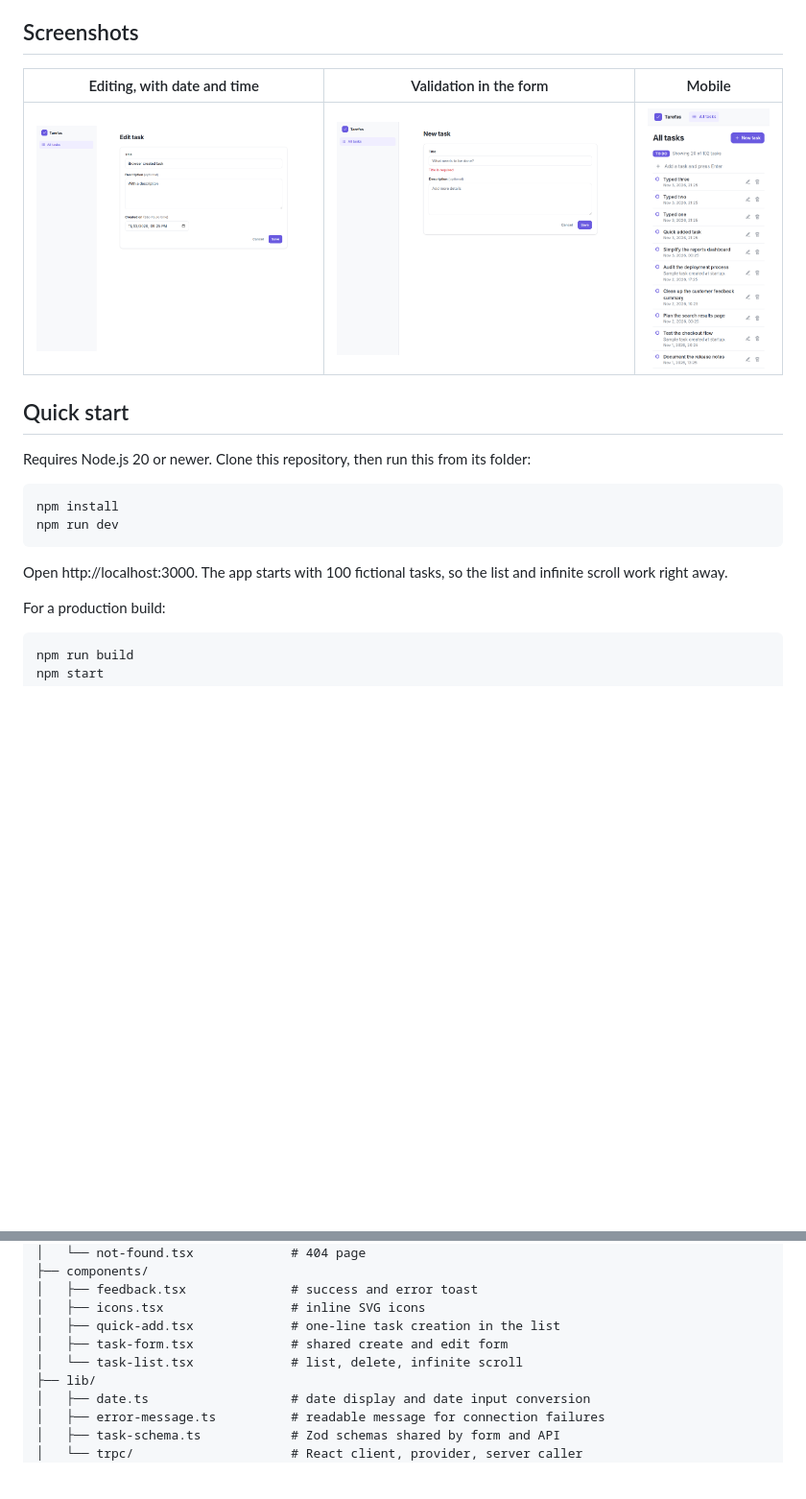
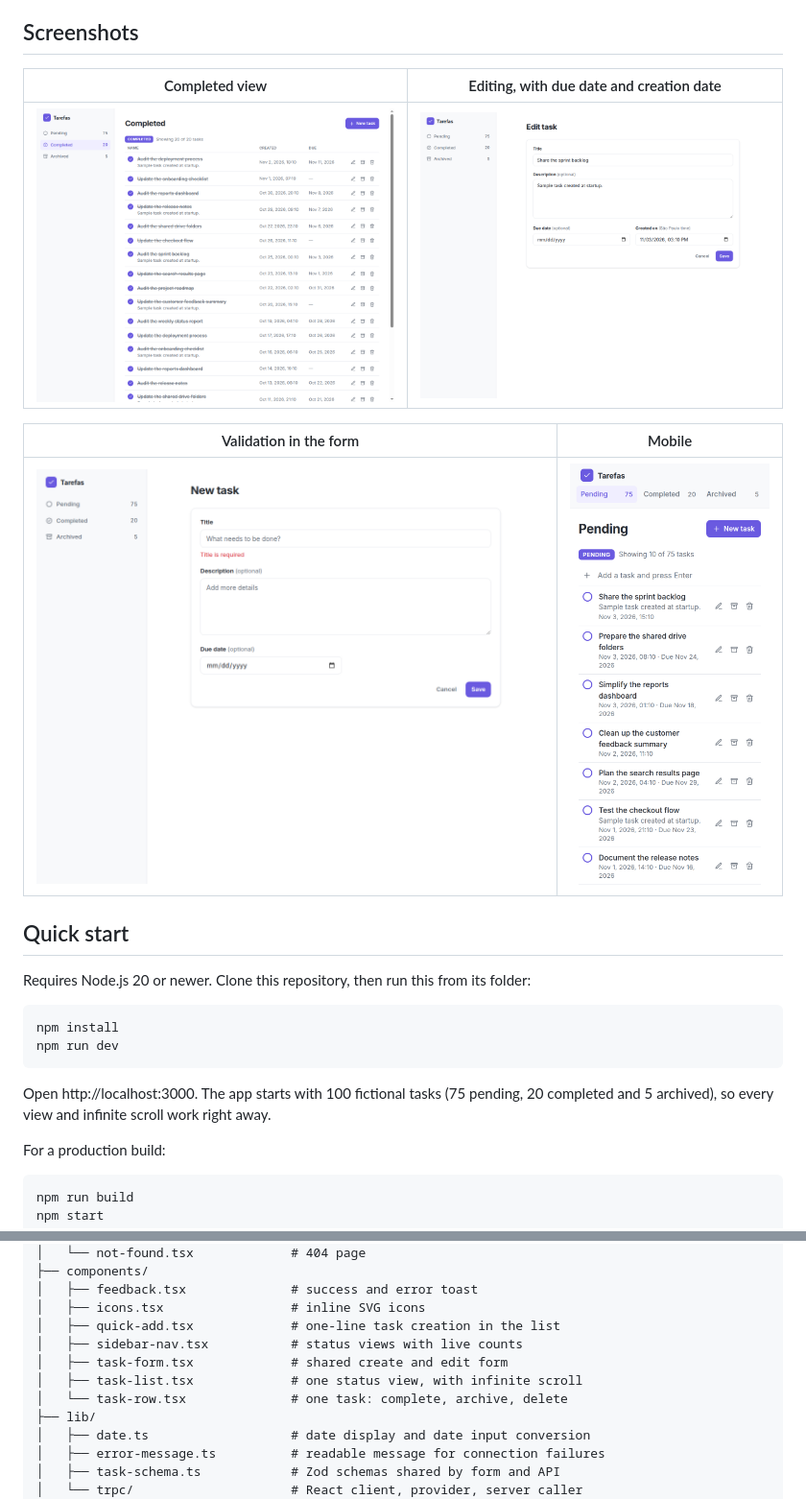
Before and after one commit to Rafaelafeijo/tarefas, a Markdown page: README.md, 2 parts joined by grey strips. Shown at 96% size. GitHub-like rendering; pictures changed too: docs/screenshots/completed.png (added), docs/screenshots/edit.png, docs/screenshots/form.png; blank space fills up the shorter version.

Commit message:
docs: document due dates, status views and new screenshots

````diff
--- a/README.md
+++ b/README.md
@@ -21,9 +23,13 @@ Add a task by typing one line, scroll through the list without ever hitting a "n
 
 ## Screenshots
 
-| Editing, with date and time | Validation in the form | Mobile |
-| --- | --- | --- |
-| ![Edit form with title, description and date and time fields](docs/screenshots/edit.png) | ![Form showing the message Title is required](docs/screenshots/form.png) | ![Task list on a phone-sized screen](docs/screenshots/mobile.png) |
+| Completed view | Editing, with due date and creation date |
+| --- | --- |
+| ![Completed tasks, checked and struck through, with the Completed view active in the sidebar](docs/screenshots/completed.png) | ![Edit form with title, description, due date and creation date fields](docs/screenshots/edit.png) |
+
+| Validation in the form | Mobile |
+| --- | --- |
+| ![Form showing the message Title is required](docs/screenshots/form.png) | ![Task list on a phone-sized screen](docs/screenshots/mobile.png) |
 
 ## Quick start
 
@@ -34,7 +40,7 @@ npm install
 npm run dev
 ```
 
-Open http://localhost:3000. The app starts with 100 fictional tasks, so the list and infinite scroll work right away.
+Open http://localhost:3000. The app starts with 100 fictional tasks (75 pending, 20 completed and 5 archived), so every view and infinite scroll work right away.
 
 For a production build:
 
@@ -88,8 +94,10 @@ src/
 │   ├── feedback.tsx              # success and error toast
 │   ├── icons.tsx                 # inline SVG icons
 │   ├── quick-add.tsx             # one-line task creation in the list
+│   ├── sidebar-nav.tsx           # status views with live counts
 │   ├── task-form.tsx             # shared create and edit form
-│   └── task-list.tsx             # list, delete, infinite scroll
+│   ├── task-list.tsx             # one status view, with infinite scroll
+│   └── task-row.tsx              # one task: complete, archive, delete
 ├── lib/
 │   ├── date.ts                   # date display and date input conversion
 │   ├── error-message.ts          # readable message for connection failures
````
Also changed, not shown: other parts of README.md (+30 -14 lines), docs/screenshots/list.png.
